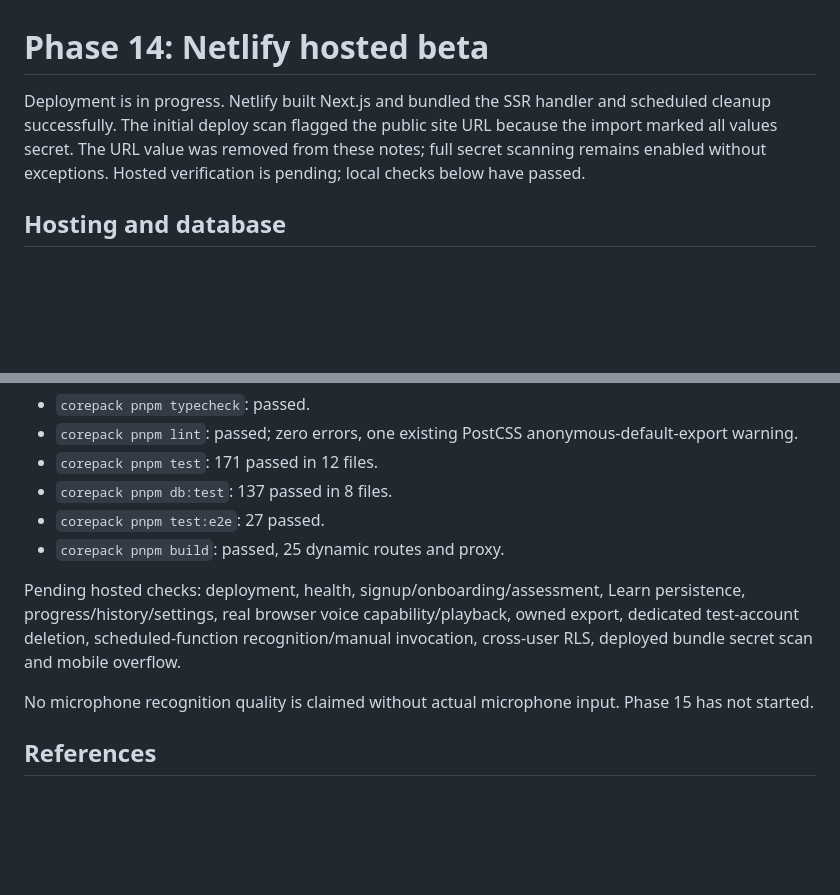
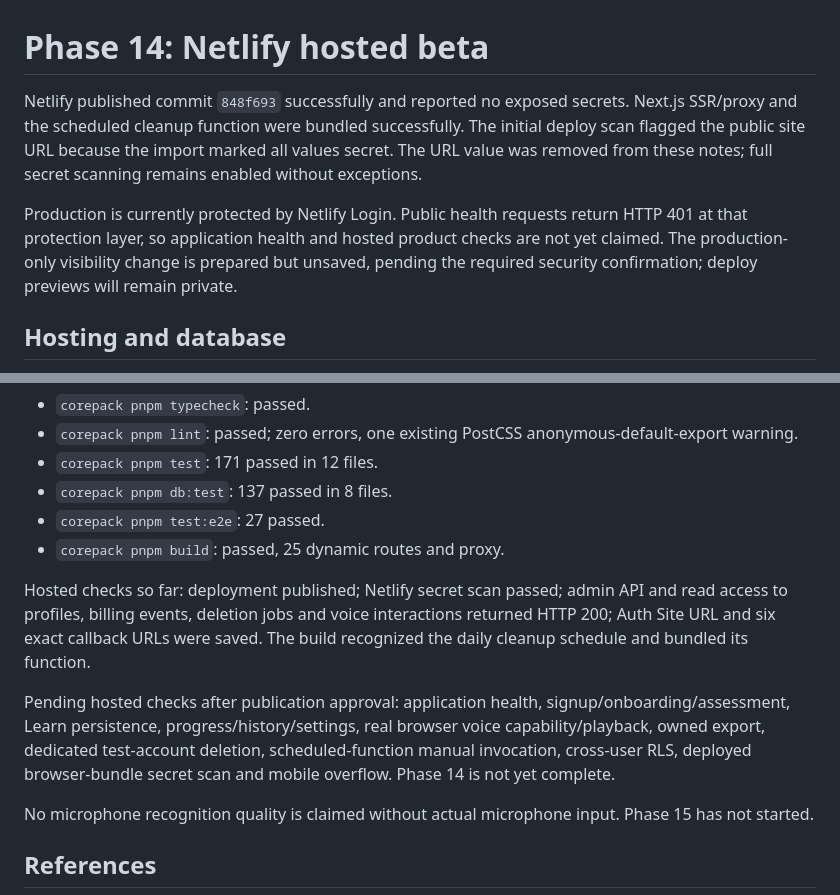
Before and after one commit to killian-0907/adaptive-english-app, a Markdown page: docs/phase-14-beta-deployment.md, 2 parts joined by grey strips. Drawn GitHub-style; blank space fills up the shorter version.

Commit message:
record hosted deployment and publication approval boundary

```diff
--- a/docs/phase-14-beta-deployment.md
+++ b/docs/phase-14-beta-deployment.md
@@ -1,6 +1,8 @@
 # Phase 14: Netlify hosted beta
 
-Deployment is in progress. Netlify built Next.js and bundled the SSR handler and scheduled cleanup successfully. The initial deploy scan flagged the public site URL because the import marked all values secret. The URL value was removed from these notes; full secret scanning remains enabled without exceptions. Hosted verification is pending; local checks below have passed.
+Netlify published commit `848f693` successfully and reported no exposed secrets. Next.js SSR/proxy and the scheduled cleanup function were bundled successfully. The initial deploy scan flagged the public site URL because the import marked all values secret. The URL value was removed from these notes; full secret scanning remains enabled without exceptions.
+
+Production is currently protected by Netlify Login. Public health requests return HTTP 401 at that protection layer, so application health and hosted product checks are not yet claimed. The production-only visibility change is prepared but unsaved, pending the required security confirmation; deploy previews will remain private.
 
 ## Hosting and database
 
@@ -48,7 +50,9 @@ Local checks on 2026-09-26:
 - `corepack pnpm test:e2e`: 27 passed.
 - `corepack pnpm build`: passed, 25 dynamic routes and proxy.
 
-Pending hosted checks: deployment, health, signup/onboarding/assessment, Learn persistence, progress/history/settings, real browser voice capability/playback, owned export, dedicated test-account deletion, scheduled-function recognition/manual invocation, cross-user RLS, deployed bundle secret scan and mobile overflow.
+Hosted checks so far: deployment published; Netlify secret scan passed; admin API and read access to profiles, billing events, deletion jobs and voice interactions returned HTTP 200; Auth Site URL and six exact callback URLs were saved. The build recognized the daily cleanup schedule and bundled its function.
+
+Pending hosted checks after publication approval: application health, signup/onboarding/assessment, Learn persistence, progress/history/settings, real browser voice capability/playback, owned export, dedicated test-account deletion, scheduled-function manual invocation, cross-user RLS, deployed browser-bundle secret scan and mobile overflow. Phase 14 is not yet complete.
 
 No microphone recognition quality is claimed without actual microphone input. Phase 15 has not started.
 
```
